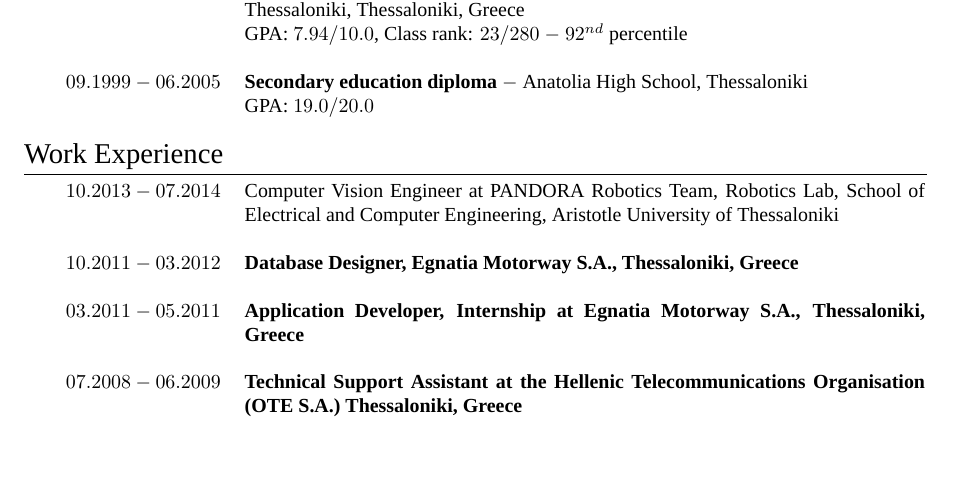
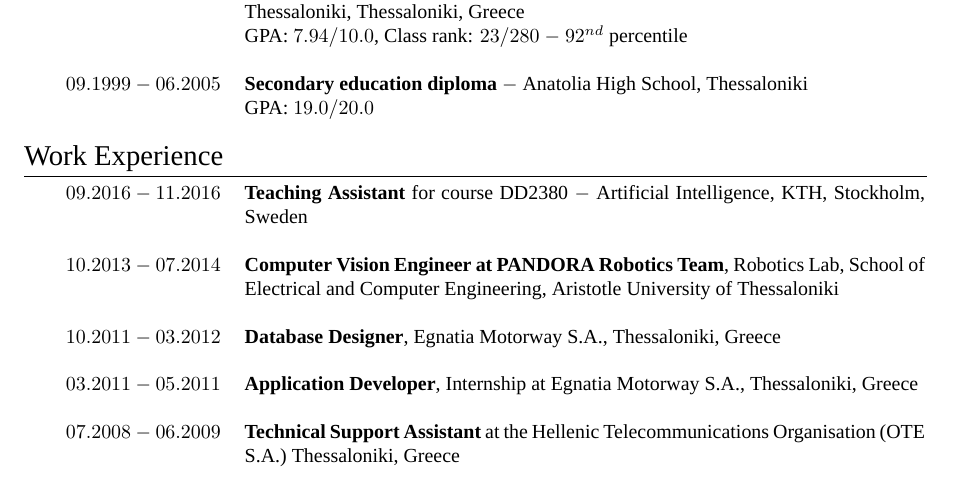
Before and after one commit to li9i/CV, a LaTeX CV (short/cv_alexandros_filotheou.tex): part of the page, cut so that both start at the same text, the shorter picture padded with empty space. Compiled offline with XeLaTeX; a missing font is replaced by an installed copy or a similar font.

Commit message:
forgot TAing

```diff
--- a/short/cv_alexandros_filotheou.tex
+++ b/short/cv_alexandros_filotheou.tex
@@ -80,19 +80,21 @@
 \section{Work Experience}
 
 \begin{tabular}{rp{12cm}}
-
-$10.2013 -07.2014$ & Computer Vision Engineer at PANDORA Robotics Team, Robotics Lab,
+$09.2016 - 11.2016$ & \textbf{Teaching Assistant} for course DD2380 $-$ Artificial Intelligence, KTH, Stockholm, Sweden\\
+&\\
+%------------------------------------------------
+$10.2013 - 07.2014$ & \textbf{Computer Vision Engineer at PANDORA Robotics Team}, Robotics Lab,
 School of Electrical and Computer Engineering, Aristotle University of Thessaloniki \\
 &\\
 %------------------------------------------------
-$10.2011 - 03.2012$ & \textbf{Database Designer, Egnatia Motorway S.A., Thessaloniki, Greece} \\
+$10.2011 - 03.2012$ & \textbf{Database Designer}, Egnatia Motorway S.A., Thessaloniki, Greece \\
 &\\
 %------------------------------------------------
-$03.2011 - 05.2011$ & \textbf{Application Developer, Internship at Egnatia Motorway S.A., Thessaloniki, Greece}\\
+$03.2011 - 05.2011$ & \textbf{Application Developer}, Internship at Egnatia Motorway S.A., Thessaloniki, Greece\\
 &\\
 %------------------------------------------------
-$07.2008 - 06.2009$ & \textbf{Technical Support Assistant at the Hellenic Telecommunications
-Organisation (OTE S.A.) Thessaloniki, Greece}\\
+$07.2008 - 06.2009$ & \textbf{Technical Support Assistant} at the Hellenic Telecommunications
+Organisation (OTE S.A.) Thessaloniki, Greece\\
 \end{tabular} \\
 
 
```
Also changed, not shown: FULL/cv_alexandros_filotheou.tex (+2 -1 lines), FULL/cv_alexandros_filotheou.pdf, short/cv_alexandros_filotheou.pdf.
